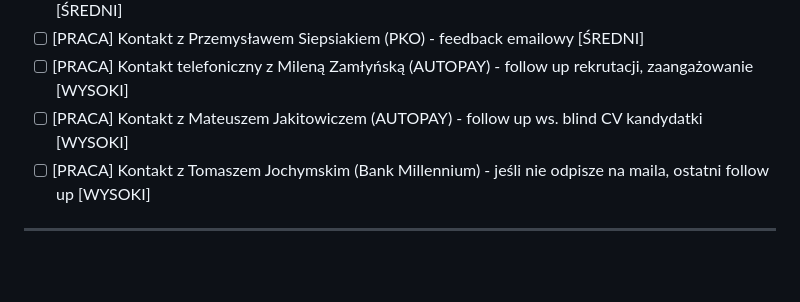
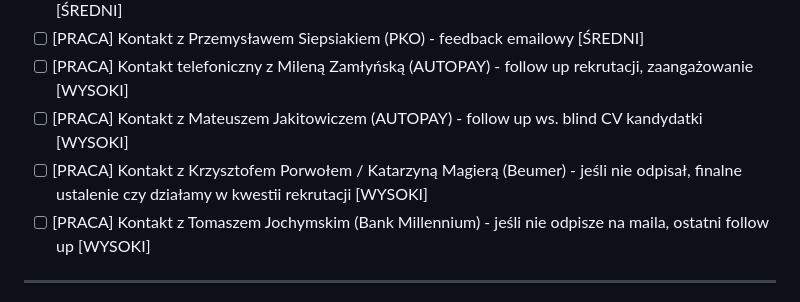
Before and after one commit to szakalmce/task-manager, a Markdown page: codzienne-dzialania.md, the part around one of its changes. GitHub-like rendering; blank space fills up the shorter version.

Commit message:
Auto-update: codzienne-dzialania.md (2026-01-28 09:22:13)
Co-Authored-By: Claude Sonnet 4.5 <noreply@anthropic.com>

```diff
--- a/codzienne-dzialania.md
+++ b/codzienne-dzialania.md
@@ -368,6 +368,7 @@ Kontynuacja pracy nad przetargiem ING - analiza dokumentu DORA. Rozmowy z Grzego
 - [ ] [PRACA] Kontakt z Przemysławem Siepsiakiem (PKO) - feedback emailowy [ŚREDNI]
 - [ ] [PRACA] Kontakt telefoniczny z Mileną Zamłyńską (AUTOPAY) - follow up rekrutacji, zaangażowanie [WYSOKI]
 - [ ] [PRACA] Kontakt z Mateuszem Jakitowiczem (AUTOPAY) - follow up ws. blind CV kandydatki [WYSOKI]
+- [ ] [PRACA] Kontakt z Krzysztofem Porwołem / Katarzyną Magierą (Beumer) - jeśli nie odpisał, finalne ustalenie czy działamy w kwestii rekrutacji [WYSOKI]
 - [ ] [PRACA] Kontakt z Tomaszem Jochymskim (Bank Millennium) - jeśli nie odpisze na maila, ostatni follow up [WYSOKI]
 
 ---
```
Also changed, not shown: other parts of codzienne-dzialania.md (+1 -1 lines).
